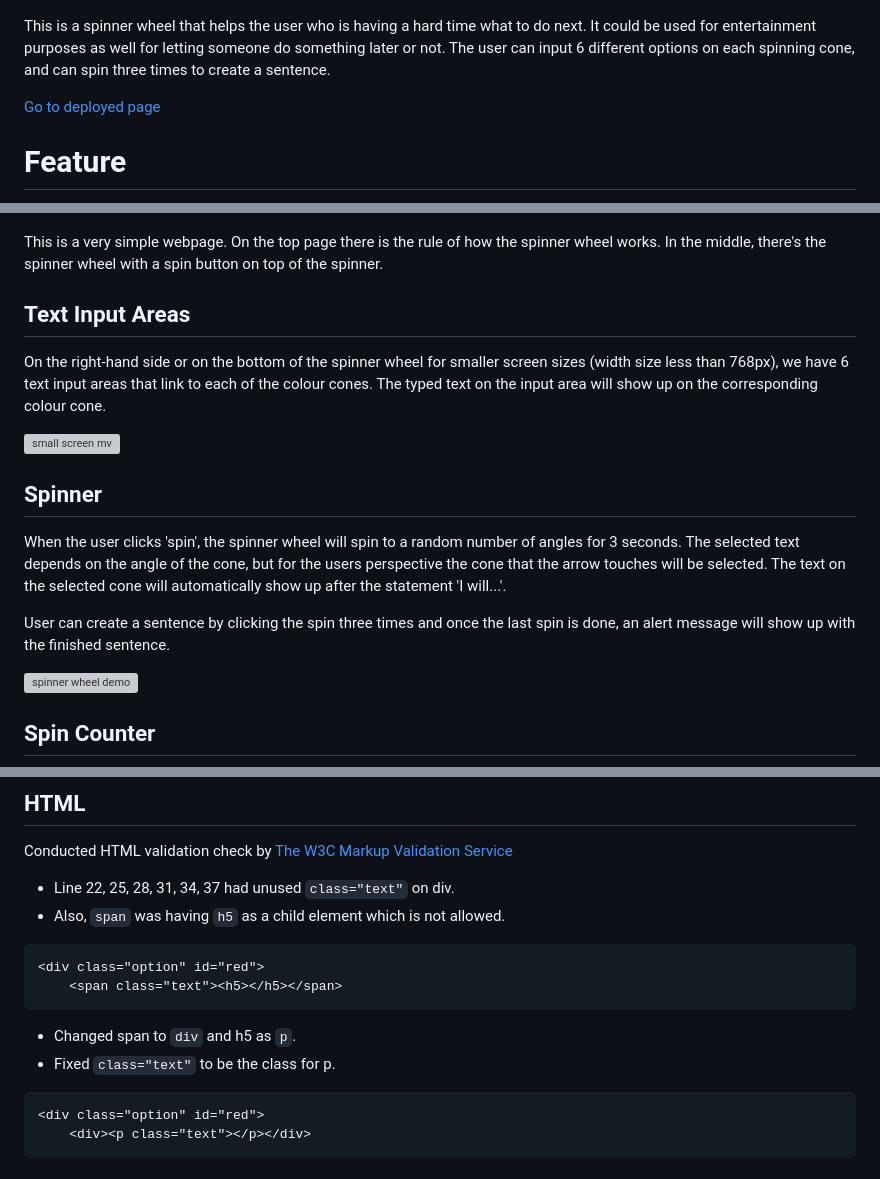
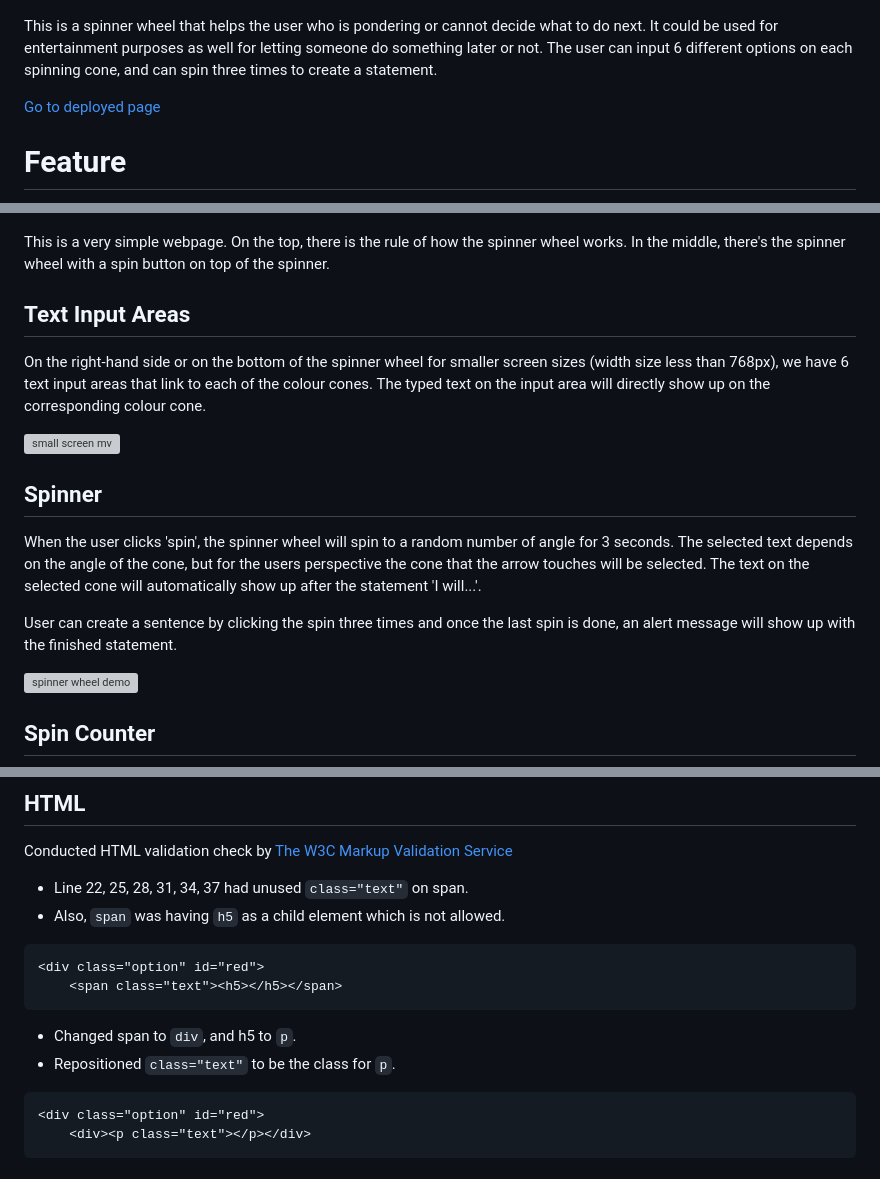
Before and after one commit to choyoon88/pp2-spinner-wheel, a Markdown page: README.md, 3 parts joined by grey strips. Rendered like a GitHub page; grey boxes are pictures that could not be loaded.

Commit message:
minor changes on the readme doc

````diff
--- a/README.md
+++ b/README.md
@@ -2,7 +2,7 @@
 
 ![amiresponsive](readme-image/spinnerwheel-responsive.png)
 
-This is a spinner wheel that helps the user who is having a hard time what to do next. It could be used for entertainment purposes as well for letting someone do something later or not. The user can input 6 different options on each spinning cone, and can spin three times to create a sentence.
+This is a spinner wheel that helps the user who is pondering or cannot decide what to do next. It could be used for entertainment purposes as well for letting someone do something later or not. The user can input 6 different options on each spinning cone, and can spin three times to create a statement.
 
 [Go to deployed page](https://choyoon88.github.io/pp2-spinner-wheel/)
 
@@ -12,20 +12,20 @@ This is a spinner wheel that helps the user who is having a hard time what to do
 ## Front Page
 ![frontpage](readme-image/frontpage.png)
 
-This is a very simple webpage. On the top page there is the rule of how the spinner wheel works. In the middle, there's the spinner wheel with a spin button on top of the spinner.
+This is a very simple webpage. On the top, there is the rule of how the spinner wheel works. In the middle, there's the spinner wheel with a spin button on top of the spinner.
 
 
 ## Text Input Areas
-On the right-hand side or on the bottom of the spinner wheel for smaller screen sizes (width size less than 768px), we have 6 text input areas that link to each of the colour cones. The typed text on the input area will show up on the corresponding colour cone.
+On the right-hand side or on the bottom of the spinner wheel for smaller screen sizes (width size less than 768px), we have 6 text input areas that link to each of the colour cones. The typed text on the input area will directly show up on the corresponding colour cone.
 
 ![small screen mv](readme-image/small%20screen%20movie.gif)
 
 
 ## Spinner
 
-When the user clicks 'spin', the spinner wheel will spin to a random number of angles for 3 seconds. The selected text depends on the angle of the cone, but for the users perspective the cone that the arrow touches will be selected. The text on the selected cone will automatically show up after the statement 'I will...'.
+When the user clicks 'spin', the spinner wheel will spin to a random number of angle for 3 seconds. The selected text depends on the angle of the cone, but for the users perspective the cone that the arrow touches will be selected. The text on the selected cone will automatically show up after the statement 'I will...'.
 
-User can create a sentence by clicking the spin three times and once the last spin is done, an alert message will show up with the finished sentence.
+User can create a sentence by clicking the spin three times and once the last spin is done, an alert message will show up with the finished statement.
 
 ![spinner wheel demo](readme-image/spinner-demo.gif)
 
@@ -40,14 +40,14 @@ Spin counter will let the user know how many spins they have been done so far. T
 
 ## HTML
 Conducted HTML validation check by [The W3C Markup Validation Service](https://validator.w3.org/)
-- Line 22, 25, 28, 31, 34, 37 had unused `class="text"` on div.
+- Line 22, 25, 28, 31, 34, 37 had unused `class="text"` on span.
 - Also, `span` was having `h5` as a child element which is not allowed.
 ```
 <div class="option" id="red">
     <span class="text"><h5></h5></span>
 ```
-- Changed span to `div` and h5 as `p`.
-- Fixed `class="text"` to be the class for p.
+- Changed span to `div`, and h5 to `p`.
+- Repositioned `class="text"` to be the class for `p`.
 ```
 <div class="option" id="red">
     <div><p class="text"></p></div>
````
